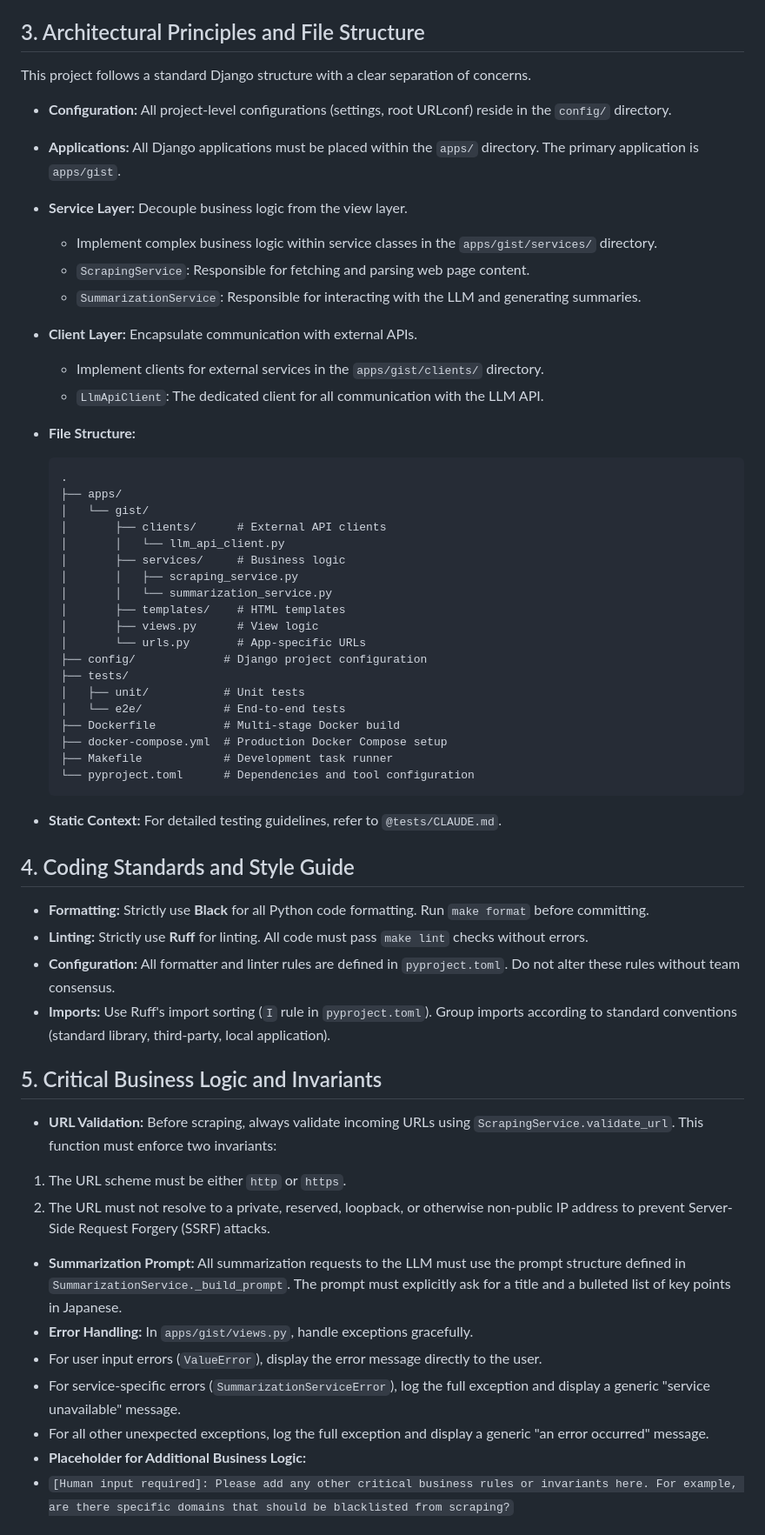
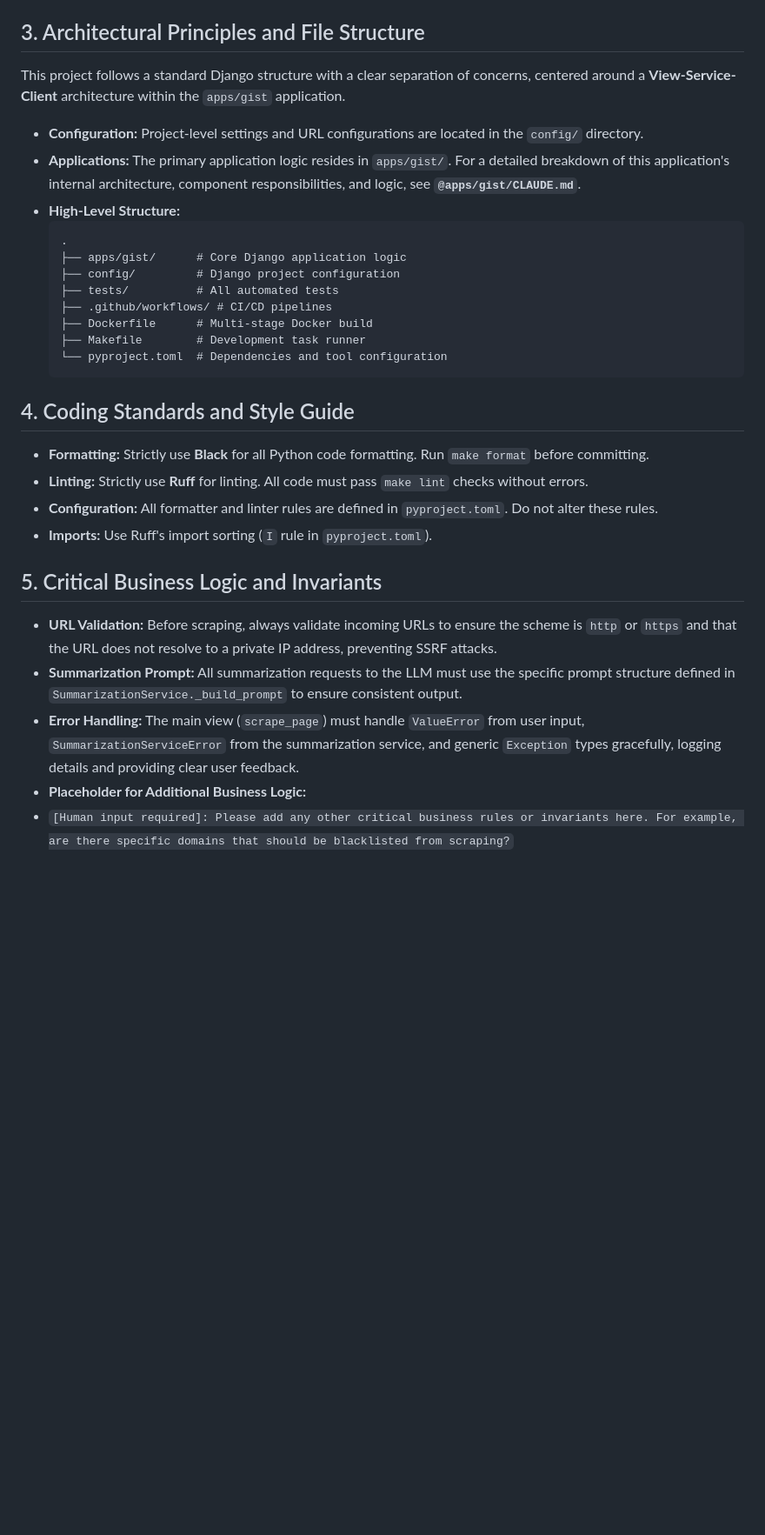
Before and after one commit to akitorahayashi/gist, a Markdown page: CLAUDE.md, the part around one of its changes. Shown at 87% size. Drawn GitHub-style; blank space fills up the shorter version.

Commit message:
refactor: Revise architectural principles and file structure in CLAUDE.md for clarity and consistency

````diff
--- a/CLAUDE.md
+++ b/CLAUDE.md
@@ -19,60 +19,35 @@ This project is a Django-based web application. Its primary mission is to scrape
 
 ## 3. Architectural Principles and File Structure
 
-This project follows a standard Django structure with a clear separation of concerns.
+This project follows a standard Django structure with a clear separation of concerns, centered around a **View-Service-Client** architecture within the `apps/gist` application.
 
-- **Configuration:** All project-level configurations (settings, root URLconf) reside in the `config/` directory.
-- **Applications:** All Django applications must be placed within the `apps/` directory. The primary application is `apps/gist`.
-- **Service Layer:** Decouple business logic from the view layer.
-  - Implement complex business logic within service classes in the `apps/gist/services/` directory.
-  - `ScrapingService`: Responsible for fetching and parsing web page content.
-  - `SummarizationService`: Responsible for interacting with the LLM and generating summaries.
-- **Client Layer:** Encapsulate communication with external APIs.
-  - Implement clients for external services in the `apps/gist/clients/` directory.
-  - `LlmApiClient`: The dedicated client for all communication with the LLM API.
-- **File Structure:**
-
-    ```text
+- **Configuration:** Project-level settings and URL configurations are located in the `config/` directory.
+- **Applications:** The primary application logic resides in `apps/gist/`. For a detailed breakdown of this application's internal architecture, component responsibilities, and logic, see **`@apps/gist/CLAUDE.md`**.
+- **High-Level Structure:**
+    ```
     .
-    ├── apps/
-    │   └── gist/
-    │       ├── clients/      # External API clients
-    │       │   └── llm_api_client.py
-    │       ├── services/     # Business logic
-    │       │   ├── scraping_service.py
-    │       │   └── summarization_service.py
-    │       ├── templates/    # HTML templates
-    │       ├── views.py      # View logic
-    │       └── urls.py       # App-specific URLs
-    ├── config/             # Django project configuration
-    ├── tests/
-    │   ├── unit/           # Unit tests
-    │   └── e2e/            # End-to-end tests
-    ├── Dockerfile          # Multi-stage Docker build
-    ├── docker-compose.yml  # Production Docker Compose setup
-    ├── Makefile            # Development task runner
-    └── pyproject.toml      # Dependencies and tool configuration
+    ├── apps/gist/      # Core Django application logic
+    ├── config/         # Django project configuration
+    ├── tests/          # All automated tests
+    ├── .github/workflows/ # CI/CD pipelines
+    ├── Dockerfile      # Multi-stage Docker build
+    ├── Makefile        # Development task runner
+    └── pyproject.toml  # Dependencies and tool configuration
     ```
 
-- **Static Context:** For detailed testing guidelines, refer to `@tests/CLAUDE.md`.
 
 ## 4. Coding Standards and Style Guide
 
 - **Formatting:** Strictly use **Black** for all Python code formatting. Run `make format` before committing.
 - **Linting:** Strictly use **Ruff** for linting. All code must pass `make lint` checks without errors.
-- **Configuration:** All formatter and linter rules are defined in `pyproject.toml`. Do not alter these rules without team consensus.
-- **Imports:** Use Ruff's import sorting (`I` rule in `pyproject.toml`). Group imports according to standard conventions (standard library, third-party, local application).
+- **Configuration:** All formatter and linter rules are defined in `pyproject.toml`. Do not alter these rules.
+- **Imports:** Use Ruff's import sorting (`I` rule in `pyproject.toml`).
 
 ## 5. Critical Business Logic and Invariants
 
-- **URL Validation:** Before scraping, always validate incoming URLs using `ScrapingService.validate_url`. This function must enforce two invariants:
-1.  The URL scheme must be either `http` or `https`.
-2.  The URL must not resolve to a private, reserved, loopback, or otherwise non-public IP address to prevent Server-Side Request Forgery (SSRF) attacks.
-- **Summarization Prompt:** All summarization requests to the LLM must use the prompt structure defined in `SummarizationService._build_prompt`. The prompt must explicitly ask for a title and a bulleted list of key points in Japanese.
-- **Error Handling:** In `apps/gist/views.py`, handle exceptions gracefully.
-- For user input errors (`ValueError`), display the error message directly to the user.
-- For service-specific errors (`SummarizationServiceError`), log the full exception and display a generic "service unavailable" message.
-- For all other unexpected exceptions, log the full exception and display a generic "an error occurred" message.
+- **URL Validation:** Before scraping, always validate incoming URLs to ensure the scheme is `http` or `https` and that the URL does not resolve to a private IP address, preventing SSRF attacks.
+- **Summarization Prompt:** All summarization requests to the LLM must use the specific prompt structure defined in `SummarizationService._build_prompt` to ensure consistent output.
+- **Error Handling:** The main view (`scrape_page`) must handle `ValueError` from user input, `SummarizationServiceError` from the summarization service, and generic `Exception` types gracefully, logging details and providing clear user feedback.
 - **Placeholder for Additional Business Logic:**
 - `[Human input required]: Please add any other critical business rules or invariants here. For example, are there specific domains that should be blacklisted from scraping?`
 
````
Also changed, not shown: other parts of CLAUDE.md (+14 -23 lines).
